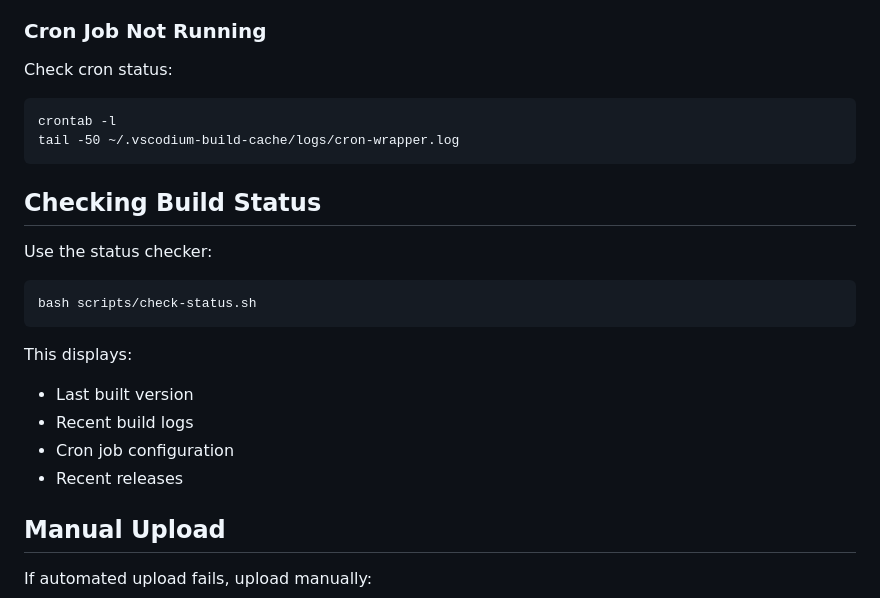
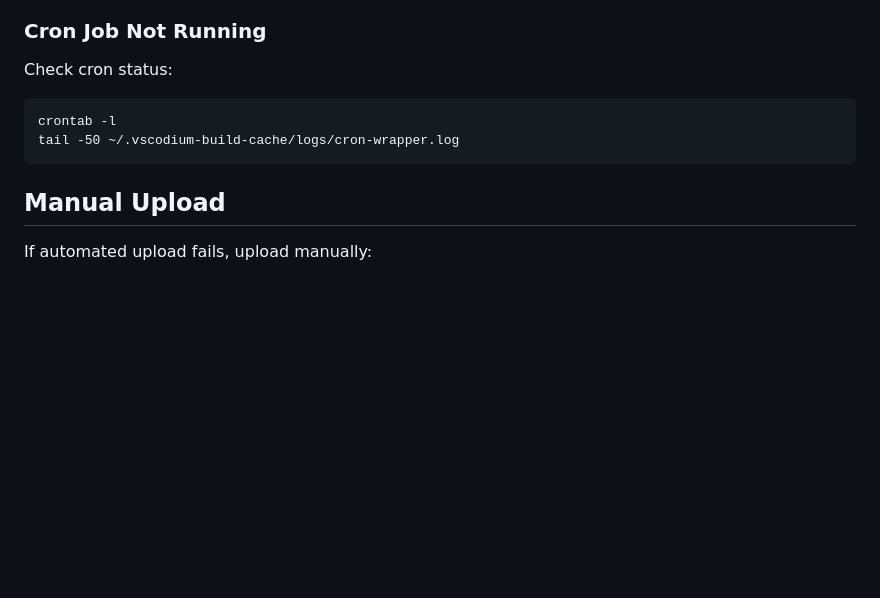
Before and after one commit to tonykuttai/vscodium-aix-server, a Markdown page: scripts/README.md, the part around the change. Rendered like a GitHub page; blank space fills up the shorter version.

````diff
--- a/scripts/README.md
+++ b/scripts/README.md
@@ -296,19 +296,6 @@ crontab -l
 tail -50 ~/.vscodium-build-cache/logs/cron-wrapper.log
 ```
 
-## Checking Build Status
-
-Use the status checker:
-```
-bash scripts/check-status.sh
-```
-
-This displays:
-- Last built version
-- Recent build logs
-- Cron job configuration
-- Recent releases
-
 ## Manual Upload
 
 If automated upload fails, upload manually:
````
